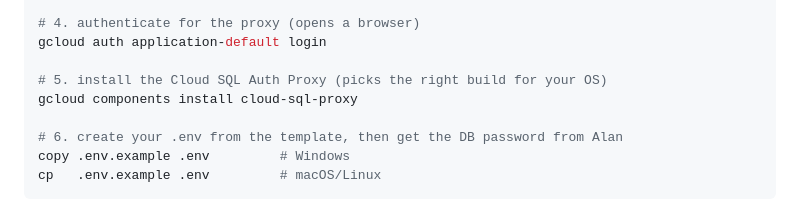
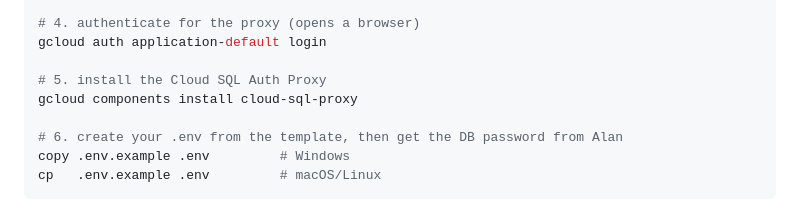
Before and after one commit to rayar93/game-score-aggregator-cloud-run, a Markdown page: README.md, the part around the change. Drawn GitHub-style.

Commit message:
Update README.md
brevity

```diff
--- a/README.md
+++ b/README.md
@@ -70,7 +70,7 @@ pip install -r requirements.txt
 # 4. authenticate for the proxy (opens a browser)
 gcloud auth application-default login
 
-# 5. install the Cloud SQL Auth Proxy (picks the right build for your OS)
+# 5. install the Cloud SQL Auth Proxy
 gcloud components install cloud-sql-proxy
 
 # 6. create your .env from the template, then get the DB password from Alan
```
